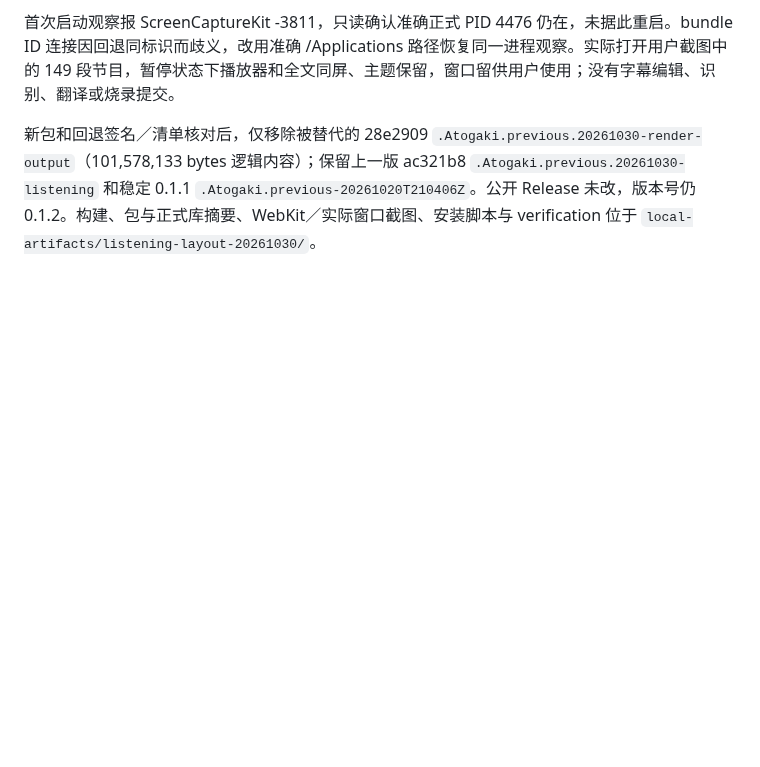
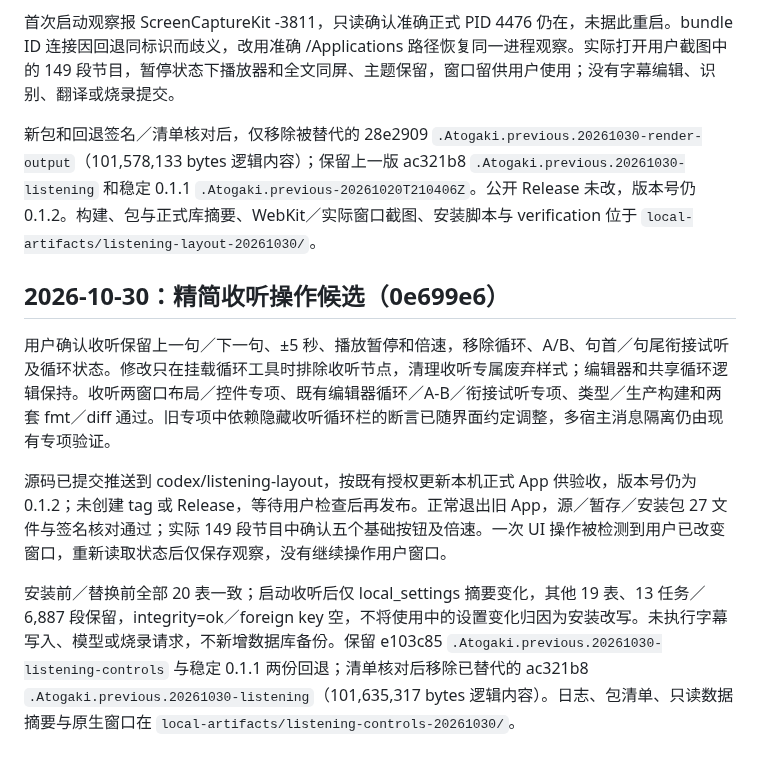
Before and after one commit to chai-yinfeng/Atogaki_Subtitle, a Markdown page: docs/local-editor-installation.md, the part around the change. Rendered like a GitHub page; blank space fills up the shorter version.

Commit message:
Record simplified listening candidate installation and release hold

```diff
--- a/docs/local-editor-installation.md
+++ b/docs/local-editor-installation.md
@@ -143,3 +143,12 @@
 首次启动观察报 ScreenCaptureKit -3811，只读确认准确正式 PID 4476 仍在，未据此重启。bundle ID 连接因回退同标识而歧义，改用准确 /Applications 路径恢复同一进程观察。实际打开用户截图中的 149 段节目，暂停状态下播放器和全文同屏、主题保留，窗口留供用户使用；没有字幕编辑、识别、翻译或烧录提交。
 
 新包和回退签名／清单核对后，仅移除被替代的 28e2909 `.Atogaki.previous.20261030-render-output`（101,578,133 bytes 逻辑内容）；保留上一版 ac321b8 `.Atogaki.previous.20261030-listening` 和稳定 0.1.1 `.Atogaki.previous-20261020T210406Z`。公开 Release 未改，版本号仍 0.1.2。构建、包与正式库摘要、WebKit／实际窗口截图、安装脚本与 verification 位于 `local-artifacts/listening-layout-20261030/`。
+
+
+## 2026-10-30：精简收听操作候选（0e699e6）
+
+用户确认收听保留上一句／下一句、±5 秒、播放暂停和倍速，移除循环、A/B、句首／句尾衔接试听及循环状态。修改只在挂载循环工具时排除收听节点，清理收听专属废弃样式；编辑器和共享循环逻辑保持。收听两窗口布局／控件专项、既有编辑器循环／A-B／衔接试听专项、类型／生产构建和两套 fmt／diff 通过。旧专项中依赖隐藏收听循环栏的断言已随界面约定调整，多宿主消息隔离仍由现有专项验证。
+
+源码已提交推送到 codex/listening-layout，按既有授权更新本机正式 App 供验收，版本号仍为 0.1.2；未创建 tag 或 Release，等待用户检查后再发布。正常退出旧 App，源／暂存／安装包 27 文件与签名核对通过；实际 149 段节目中确认五个基础按钮及倍速。一次 UI 操作被检测到用户已改变窗口，重新读取状态后仅保存观察，没有继续操作用户窗口。
+
+安装前／替换前全部 20 表一致；启动收听后仅 local_settings 摘要变化，其他 19 表、13 任务／6,887 段保留，integrity=ok／foreign key 空，不将使用中的设置变化归因为安装改写。未执行字幕写入、模型或烧录请求，不新增数据库备份。保留 e103c85 `.Atogaki.previous.20261030-listening-controls` 与稳定 0.1.1 两份回退；清单核对后移除已替代的 ac321b8 `.Atogaki.previous.20261030-listening`（101,635,317 bytes 逻辑内容）。日志、包清单、只读数据摘要与原生窗口在 `local-artifacts/listening-controls-20261030/`。
```
Also changed, not shown: docs/local-artifact-retention.md (+5 -0 lines), docs/roadmap.md (+2 -2 lines).
